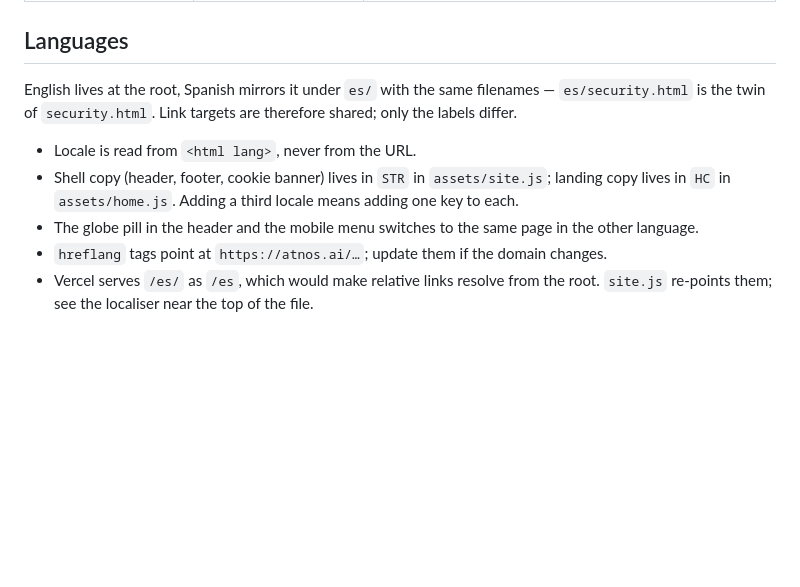
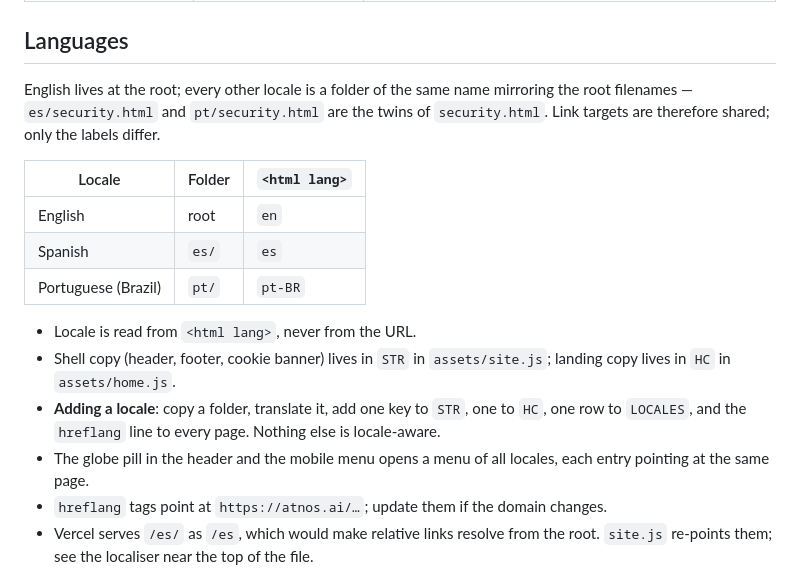
Before and after one commit to pwnz777/website, a Markdown page: README.md, the part around the change. Drawn GitHub-style; blank space fills up the shorter version.

```diff
--- a/README.md
+++ b/README.md
@@ -37,11 +37,18 @@ Everything works from `file://` too — the shared chrome is injected by JavaScr
 
 ## Languages
 
-English lives at the root, Spanish mirrors it under `es/` with the same filenames — `es/security.html` is the twin of `security.html`. Link targets are therefore shared; only the labels differ.
+English lives at the root; every other locale is a folder of the same name mirroring the root filenames — `es/security.html` and `pt/security.html` are the twins of `security.html`. Link targets are therefore shared; only the labels differ.
+
+| Locale | Folder | `<html lang>` |
+| --- | --- | --- |
+| English | root | `en` |
+| Spanish | `es/` | `es` |
+| Portuguese (Brazil) | `pt/` | `pt-BR` |
 
 - Locale is read from `<html lang>`, never from the URL.
-- Shell copy (header, footer, cookie banner) lives in `STR` in `assets/site.js`; landing copy lives in `HC` in `assets/home.js`. Adding a third locale means adding one key to each.
-- The globe pill in the header and the mobile menu switches to the same page in the other language.
+- Shell copy (header, footer, cookie banner) lives in `STR` in `assets/site.js`; landing copy lives in `HC` in `assets/home.js`.
+- **Adding a locale**: copy a folder, translate it, add one key to `STR`, one to `HC`, one row to `LOCALES`, and the `hreflang` line to every page. Nothing else is locale-aware.
+- The globe pill in the header and the mobile menu opens a menu of all locales, each entry pointing at the same page.
 - `hreflang` tags point at `https://atnos.ai/…`; update them if the domain changes.
 - Vercel serves `/es/` as `/es`, which would make relative links resolve from the root. `site.js` re-points them; see the localiser near the top of the file.
 
```
Also changed, not shown: DECISIONS.md (+11 -0 lines).
